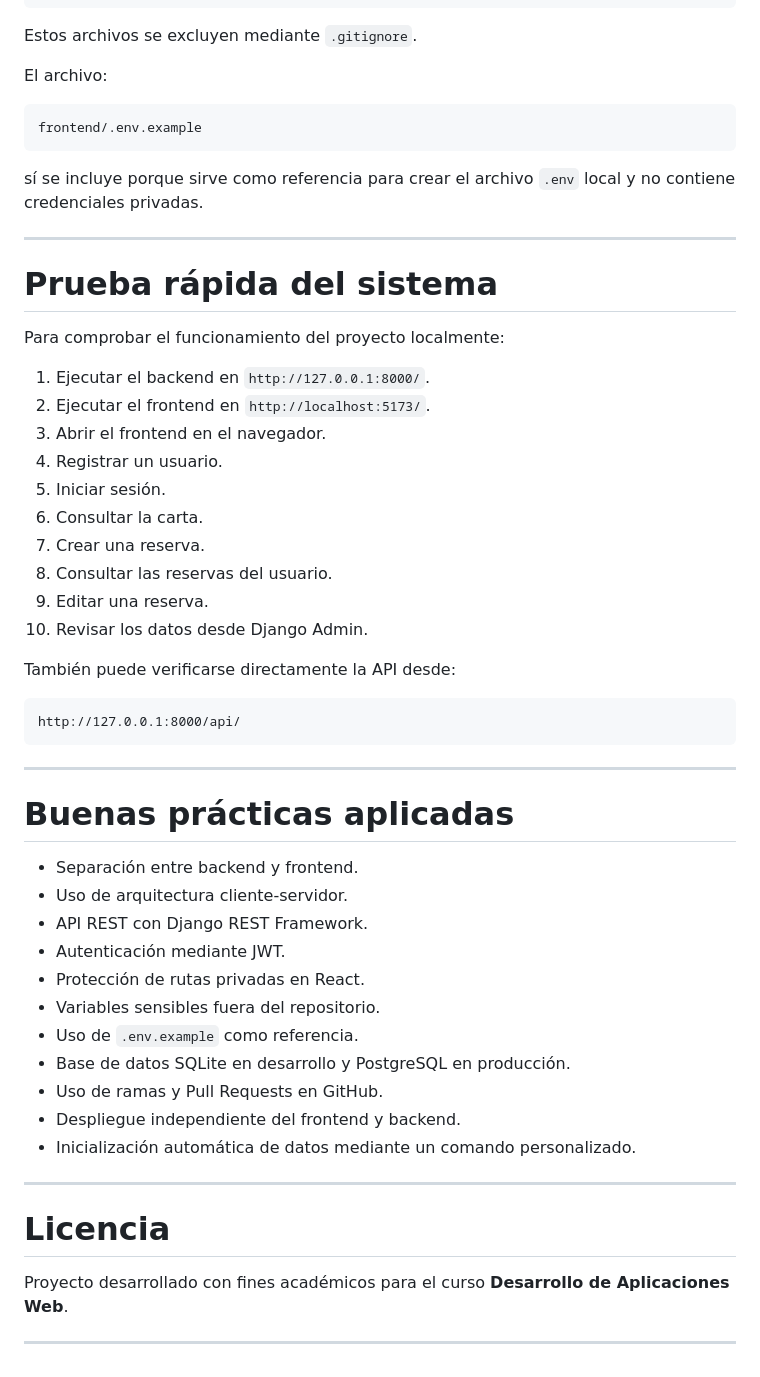
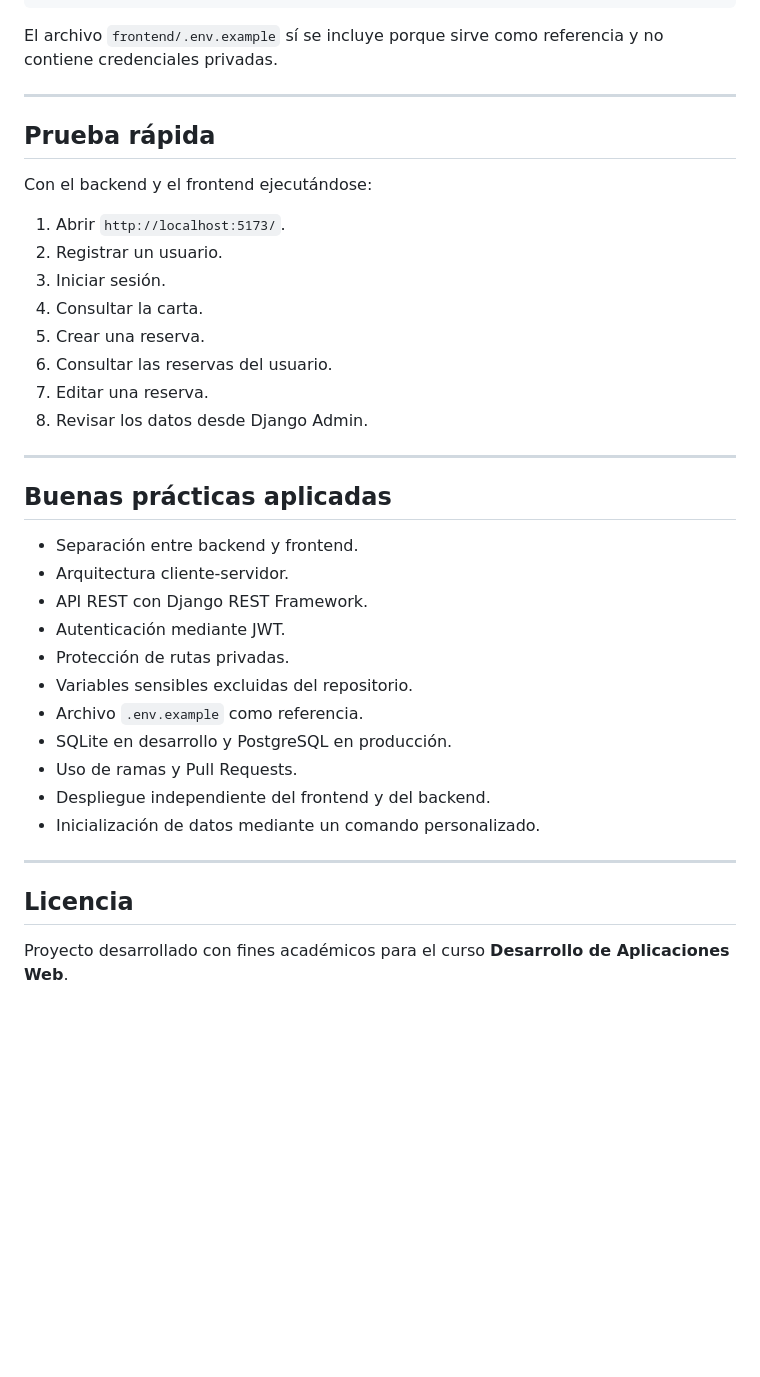
Before and after one commit to GusLinares17/DAW_Proyecto_final, a Markdown page: README.md, the part around one of its changes. Rendered like a GitHub page; blank space fills up the shorter version.

Commit message:
Revisar y optimizar documentación final

````diff
--- a/README.md
+++ b/README.md
@@ -627,59 +584,41 @@ media/
 .env.*.local
 ```
 
-Estos archivos se excluyen mediante `.gitignore`.
-
-El archivo:
-
-```text
-frontend/.env.example
-```
-
-sí se incluye porque sirve como referencia para crear el archivo `.env` local y no contiene credenciales privadas.
+El archivo `frontend/.env.example` sí se incluye porque sirve como referencia y no contiene credenciales privadas.
 
 ---
 
-# Prueba rápida del sistema
+## Prueba rápida
 
-Para comprobar el funcionamiento del proyecto localmente:
+Con el backend y el frontend ejecutándose:
 
-1. Ejecutar el backend en `http://127.0.0.1:8000/`.
-2. Ejecutar el frontend en `http://localhost:5173/`.
-3. Abrir el frontend en el navegador.
-4. Registrar un usuario.
-5. Iniciar sesión.
-6. Consultar la carta.
-7. Crear una reserva.
-8. Consultar las reservas del usuario.
-9. Editar una reserva.
-10. Revisar los datos desde Django Admin.
-
-También puede verificarse directamente la API desde:
-
-```text
-http://127.0.0.1:8000/api/
-```
+1. Abrir `http://localhost:5173/`.
+2. Registrar un usuario.
+3. Iniciar sesión.
+4. Consultar la carta.
+5. Crear una reserva.
+6. Consultar las reservas del usuario.
+7. Editar una reserva.
+8. Revisar los datos desde Django Admin.
 
 ---
 
-# Buenas prácticas aplicadas
+## Buenas prácticas aplicadas
 
 - Separación entre backend y frontend.
-- Uso de arquitectura cliente-servidor.
+- Arquitectura cliente-servidor.
 - API REST con Django REST Framework.
 - Autenticación mediante JWT.
-- Protección de rutas privadas en React.
-- Variables sensibles fuera del repositorio.
-- Uso de `.env.example` como referencia.
-- Base de datos SQLite en desarrollo y PostgreSQL en producción.
-- Uso de ramas y Pull Requests en GitHub.
-- Despliegue independiente del frontend y backend.
-- Inicialización automática de datos mediante un comando personalizado.
+- Protección de rutas privadas.
+- Variables sensibles excluidas del repositorio.
+- Archivo `.env.example` como referencia.
+- SQLite en desarrollo y PostgreSQL en producción.
+- Uso de ramas y Pull Requests.
+- Despliegue independiente del frontend y del backend.
+- Inicialización de datos mediante un comando personalizado.
 
 ---
 
-# Licencia
+## Licencia
 
 Proyecto desarrollado con fines académicos para el curso **Desarrollo de Aplicaciones Web**.
-
----
````
Also changed, not shown: other parts of README.md (+222 -265 lines).
